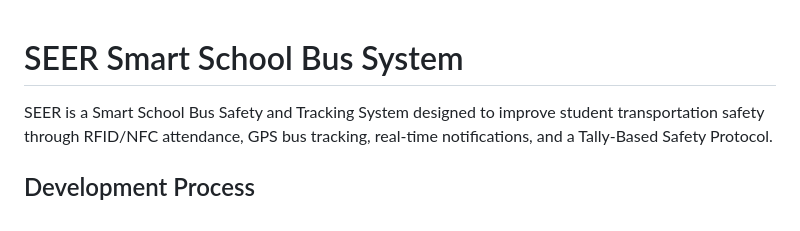
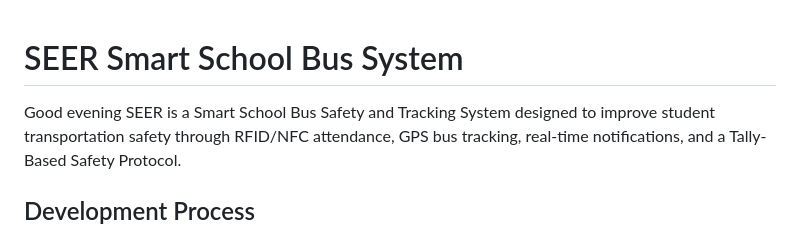
Before and after one commit to asshaieas/seer-system-graduate-project, a Markdown page: README.md, the part around the change. Drawn GitHub-style.

```diff
--- a/README.md
+++ b/README.md
@@ -1,5 +1,5 @@
 # SEER Smart School Bus System
-
+Good evening
 SEER is a Smart School Bus Safety and Tracking System designed to improve student transportation safety through RFID/NFC attendance, GPS bus tracking, real-time notifications, and a Tally-Based Safety Protocol.
 
 ## Development Process
```
